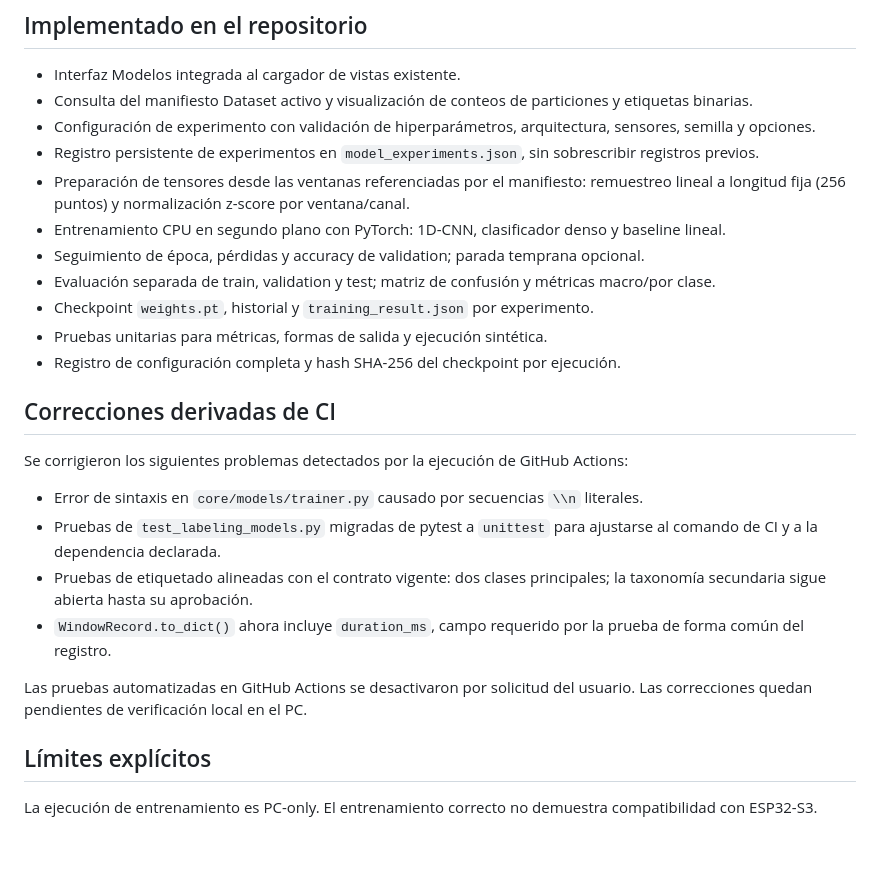
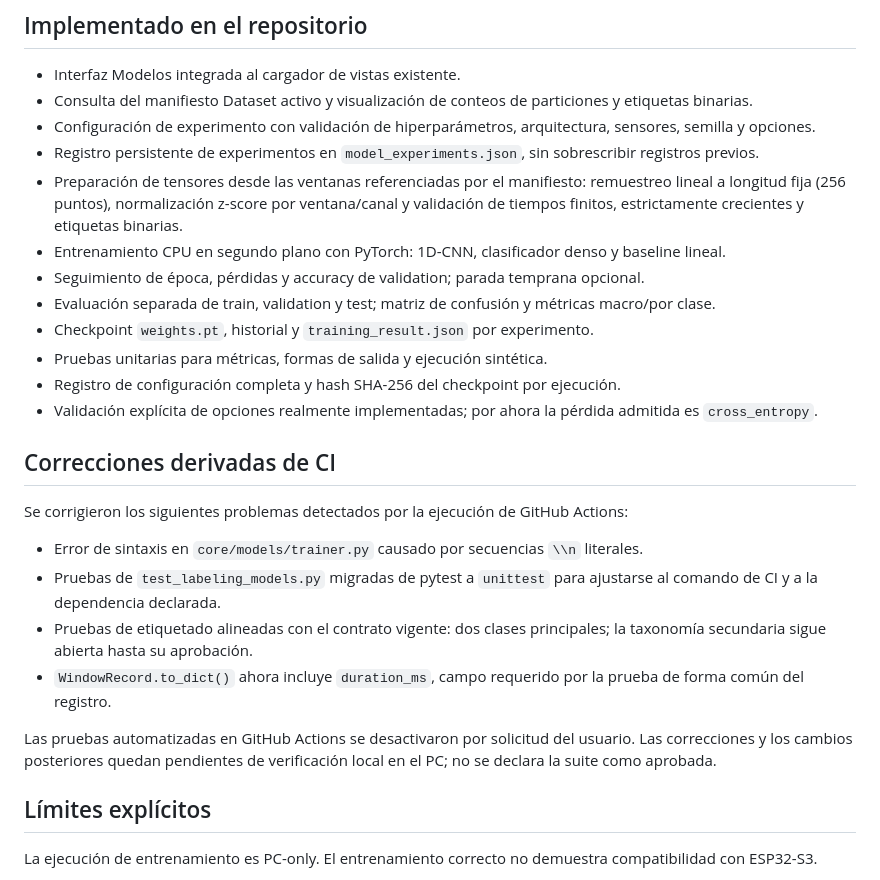
Before and after one commit to fsotelo2/SismoAI-Trainer, a Markdown page: Fase 9 - Registro de implementación.md, the part around the change. GitHub-like rendering; blank space fills up the shorter version.

Commit message:
Documentar validaciones añadidas en Fase 9

```diff
--- a/Fase 9 - Registro de implementación.md
+++ b/Fase 9 - Registro de implementación.md
@@ -9,13 +9,14 @@
 - Consulta del manifiesto Dataset activo y visualización de conteos de particiones y etiquetas binarias.
 - Configuración de experimento con validación de hiperparámetros, arquitectura, sensores, semilla y opciones.
 - Registro persistente de experimentos en `model_experiments.json`, sin sobrescribir registros previos.
-- Preparación de tensores desde las ventanas referenciadas por el manifiesto: remuestreo lineal a longitud fija (256 puntos) y normalización z-score por ventana/canal.
+- Preparación de tensores desde las ventanas referenciadas por el manifiesto: remuestreo lineal a longitud fija (256 puntos), normalización z-score por ventana/canal y validación de tiempos finitos, estrictamente crecientes y etiquetas binarias.
 - Entrenamiento CPU en segundo plano con PyTorch: 1D-CNN, clasificador denso y baseline lineal.
 - Seguimiento de época, pérdidas y accuracy de validation; parada temprana opcional.
 - Evaluación separada de train, validation y test; matriz de confusión y métricas macro/por clase.
 - Checkpoint `weights.pt`, historial y `training_result.json` por experimento.
 - Pruebas unitarias para métricas, formas de salida y ejecución sintética.
 - Registro de configuración completa y hash SHA-256 del checkpoint por ejecución.
+- Validación explícita de opciones realmente implementadas; por ahora la pérdida admitida es `cross_entropy`.
 
 ## Correcciones derivadas de CI
 
@@ -26,7 +27,7 @@ Se corrigieron los siguientes problemas detectados por la ejecución de GitHub A
 - Pruebas de etiquetado alineadas con el contrato vigente: dos clases principales; la taxonomía secundaria sigue abierta hasta su aprobación.
 - `WindowRecord.to_dict()` ahora incluye `duration_ms`, campo requerido por la prueba de forma común del registro.
 
-Las pruebas automatizadas en GitHub Actions se desactivaron por solicitud del usuario. Las correcciones quedan pendientes de verificación local en el PC.
+Las pruebas automatizadas en GitHub Actions se desactivaron por solicitud del usuario. Las correcciones y los cambios posteriores quedan pendientes de verificación local en el PC; no se declara la suite como aprobada.
 
 ## Límites explícitos
 
```
